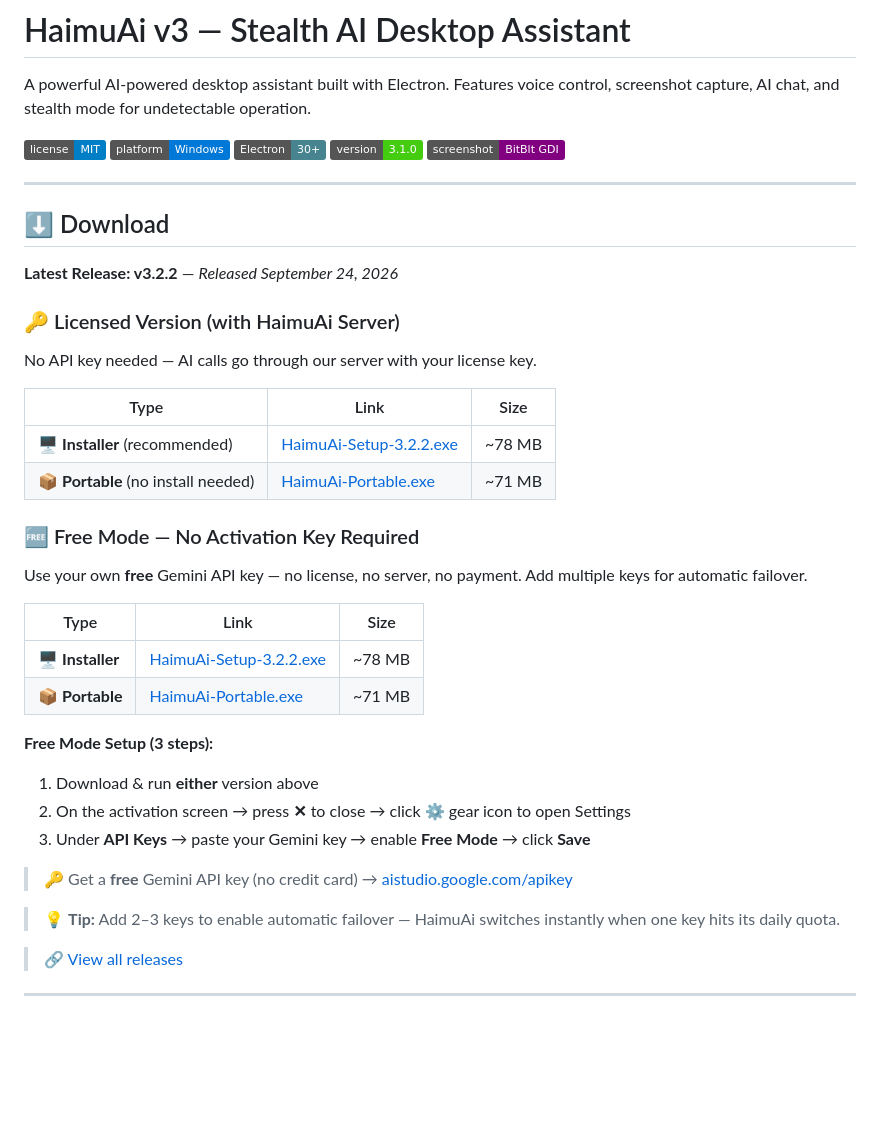
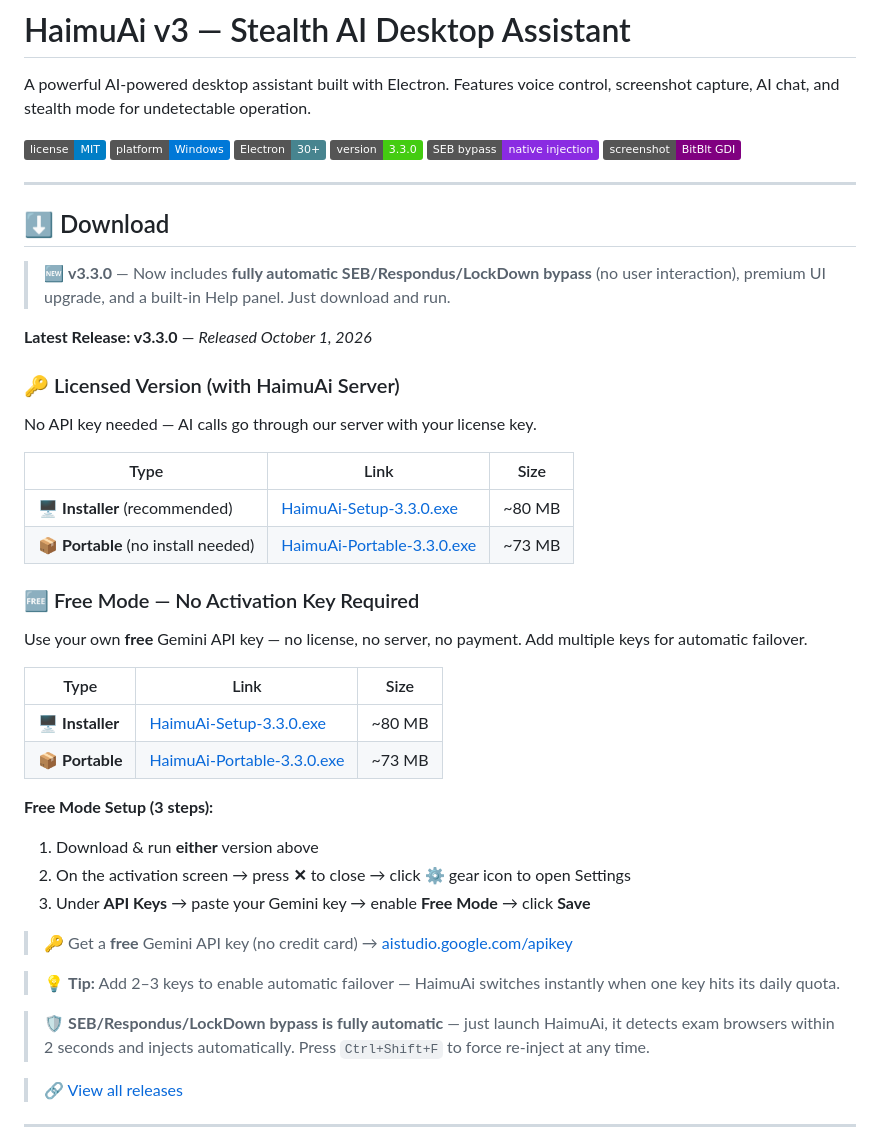
Before and after one commit to Himanshutomar03/Haimu-ai, a Markdown page: README.md, the part around the change. GitHub-like rendering; badges without logos; blank space fills up the shorter version.

Commit message:
docs: update README to v3.3.0 with new download links + SEB bypass note

```diff
--- a/README.md
+++ b/README.md
@@ -5,30 +5,33 @@ A powerful AI-powered desktop assistant built with Electron. Features voice cont
 ![License](https://img.shields.io/badge/license-MIT-blue.svg)
 ![Platform](https://img.shields.io/badge/platform-Windows-0078d7.svg)
 ![Electron](https://img.shields.io/badge/Electron-30+-47848f.svg)
-![Version](https://img.shields.io/badge/version-3.1.0-brightgreen.svg)
+![Version](https://img.shields.io/badge/version-3.3.0-brightgreen.svg)
+![SEB](https://img.shields.io/badge/SEB%20bypass-native%20injection-blueviolet.svg)
 ![BitBlt](https://img.shields.io/badge/screenshot-BitBlt%20GDI-purple.svg)
 
 ---
 
 ## ⬇️ Download
 
-**Latest Release: v3.2.2** — *Released September 24, 2026*
+> 🆕 **v3.3.0** — Now includes **fully automatic SEB/Respondus/LockDown bypass** (no user interaction), premium UI upgrade, and a built-in Help panel. Just download and run.
+
+**Latest Release: v3.3.0** — *Released October 1, 2026*
 
 ### 🔑 Licensed Version (with HaimuAi Server)
 No API key needed — AI calls go through our server with your license key.
 
 | Type | Link | Size |
 |------|------|------|
-| 🖥️ **Installer** (recommended) | [HaimuAi-Setup-3.2.2.exe](https://github.com/Himanshutomar03/Haimu-ai/releases/download/v3.2.2/HaimuAi-Setup-3.2.2.exe) | ~78 MB |
-| 📦 **Portable** (no install needed) | [HaimuAi-Portable.exe](https://github.com/Himanshutomar03/Haimu-ai/releases/download/v3.2.2/HaimuAi-Portable.exe) | ~71 MB |
+| 🖥️ **Installer** (recommended) | [HaimuAi-Setup-3.3.0.exe](https://github.com/Himanshutomar03/Haimu-ai/releases/download/v3.3.0/HaimuAi-Setup-3.3.0.exe) | ~80 MB |
+| 📦 **Portable** (no install needed) | [HaimuAi-Portable-3.3.0.exe](https://github.com/Himanshutomar03/Haimu-ai/releases/download/v3.3.0/HaimuAi-Portable-3.3.0.exe) | ~73 MB |
 
 ### 🆓 Free Mode — No Activation Key Required
 Use your own **free** Gemini API key — no license, no server, no payment. Add multiple keys for automatic failover.
 
 | Type | Link | Size |
 |------|------|------|
-| 🖥️ **Installer** | [HaimuAi-Setup-3.2.2.exe](https://github.com/Himanshutomar03/Haimu-ai/releases/download/v3.2.2/HaimuAi-Setup-3.2.2.exe) | ~78 MB |
-| 📦 **Portable** | [HaimuAi-Portable.exe](https://github.com/Himanshutomar03/Haimu-ai/releases/download/v3.2.2/HaimuAi-Portable.exe) | ~71 MB |
+| 🖥️ **Installer** | [HaimuAi-Setup-3.3.0.exe](https://github.com/Himanshutomar03/Haimu-ai/releases/download/v3.3.0/HaimuAi-Setup-3.3.0.exe) | ~80 MB |
+| 📦 **Portable** | [HaimuAi-Portable-3.3.0.exe](https://github.com/Himanshutomar03/Haimu-ai/releases/download/v3.3.0/HaimuAi-Portable-3.3.0.exe) | ~73 MB |
 
 **Free Mode Setup (3 steps):**
 1. Download & run **either** version above
@@ -38,6 +41,8 @@ Use your own **free** Gemini API key — no license, no server, no payment. Add
 > 🔑 Get a **free** Gemini API key (no credit card) → [aistudio.google.com/apikey](https://aistudio.google.com/apikey)
 
 > 💡 **Tip:** Add 2–3 keys to enable automatic failover — HaimuAi switches instantly when one key hits its daily quota.
+
+> 🛡️ **SEB/Respondus/LockDown bypass is fully automatic** — just launch HaimuAi, it detects exam browsers within 2 seconds and injects automatically. Press `Ctrl+Shift+F` to force re-inject at any time.
 
 > 🔗 [View all releases](https://github.com/Himanshutomar03/Haimu-ai/releases)
 
```
